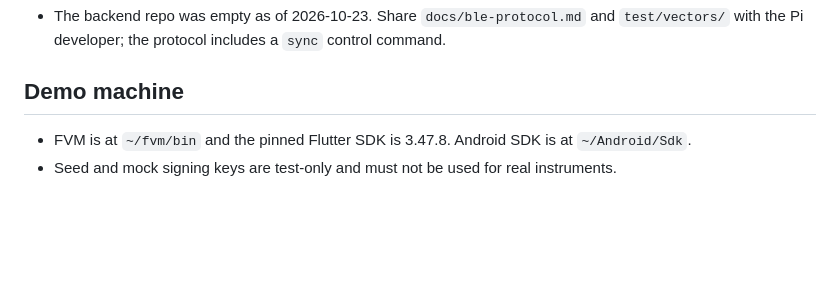
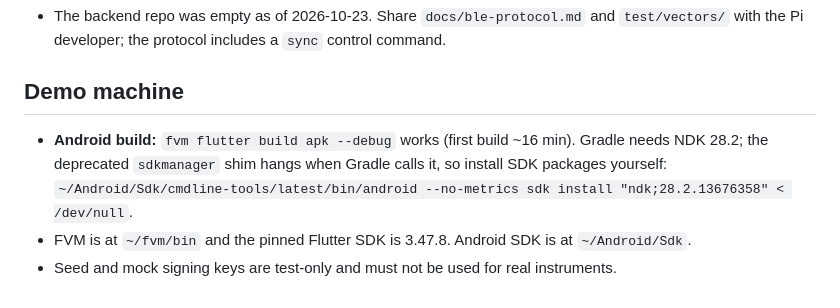
Before and after one commit to maierbenjam1n/aelos-app, a Markdown page: docs/handoff.md, the part around the change. GitHub-like rendering; blank space fills up the shorter version.

Commit message:
Note how to get the Android build past the NDK hang

```diff
--- a/docs/handoff.md
+++ b/docs/handoff.md
@@ -34,5 +34,6 @@ _Last updated 2026-10-24: the complete per-instrument audit log is connected._
 
 ## Demo machine
 
+- **Android build:** `fvm flutter build apk --debug` works (first build ~16 min). Gradle needs NDK 28.2; the deprecated `sdkmanager` shim hangs when Gradle calls it, so install SDK packages yourself: `~/Android/Sdk/cmdline-tools/latest/bin/android --no-metrics sdk install "ndk;28.2.13676358" < /dev/null`.
 - FVM is at `~/fvm/bin` and the pinned Flutter SDK is 3.47.8. Android SDK is at `~/Android/Sdk`.
 - Seed and mock signing keys are test-only and must not be used for real instruments.
```
